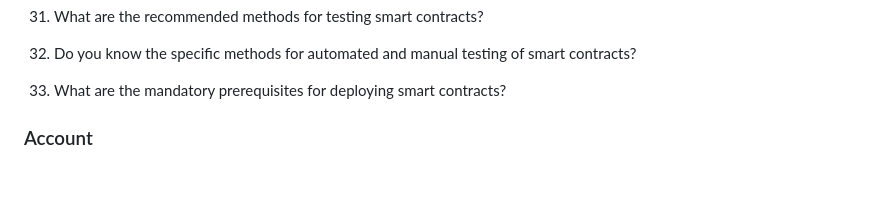
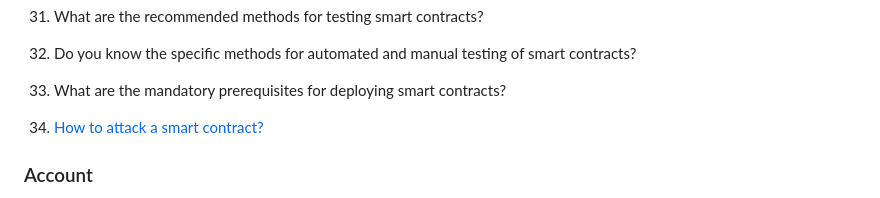
Before and after one commit to weiwensangsang/ethereum-core, a Markdown page: README.md, the part around the change. Drawn GitHub-style; blank space fills up the shorter version.

```diff
--- a/README.md
+++ b/README.md
@@ -117,6 +117,7 @@ This project will give a detailed introduction to the technical history, working
 31. What are the recommended methods for testing smart contracts?
 32. Do you know the specific methods for automated and manual testing of smart contracts?
 33. What are the mandatory prerequisites for deploying smart contracts?
+34. [How to attack a smart contract?](problems/how-to-attack-smart-contract.md)
 
 
 
```
Also changed, not shown: ethereum/ethereum-block-and-network.md (+32 -1 lines), problems/how-to-attack-smart-contract.md (added, +1 -0 lines).
